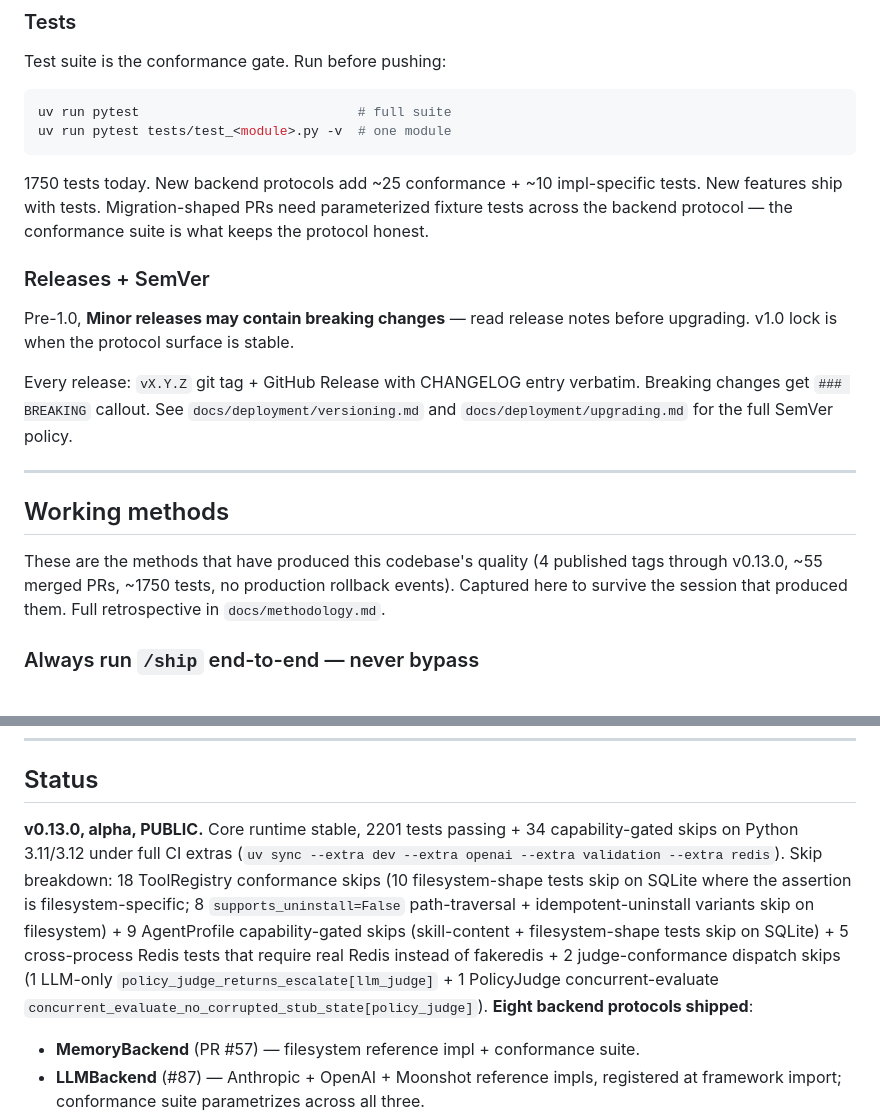
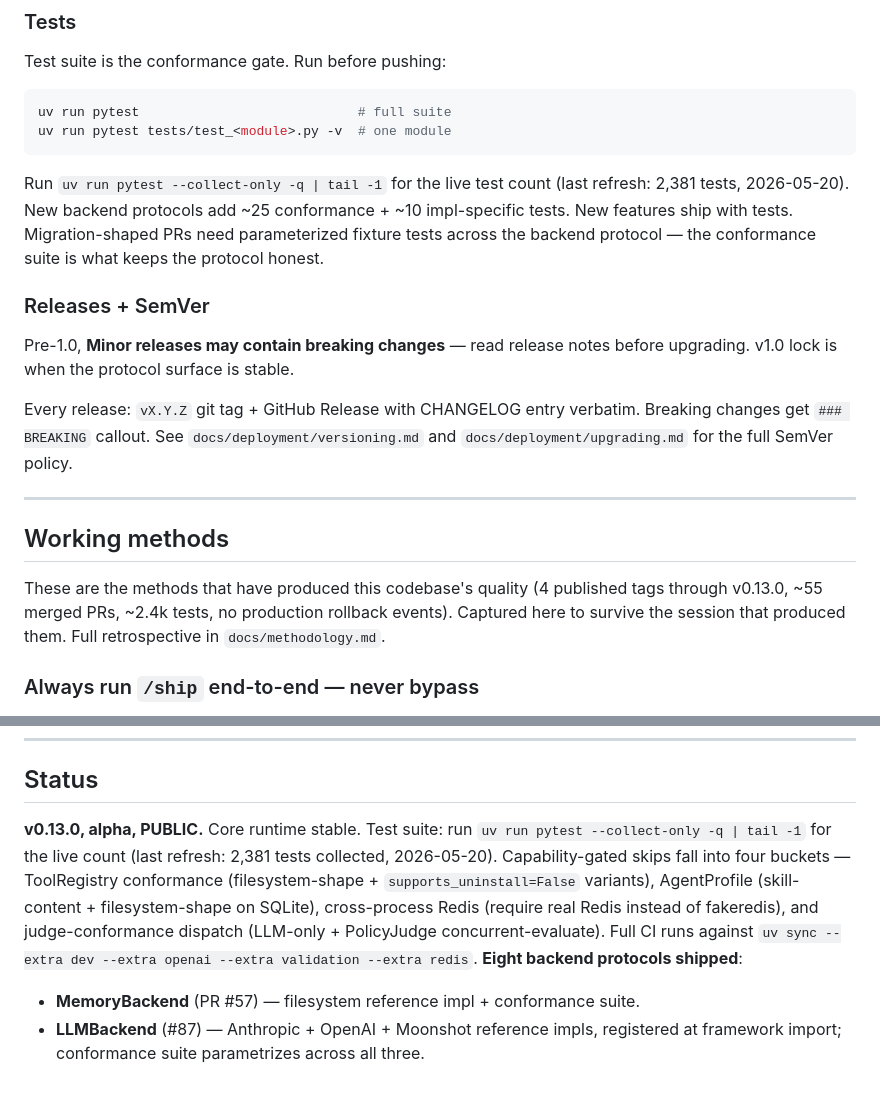
Before and after one commit to dep0we/atomic-agents-stack, a Markdown page: CLAUDE.md, 2 parts joined by grey strips. GitHub-like rendering; blank space fills up the shorter version.

Commit message:
docs(claude.md): replace stale test counts with verifiable invocation (#248) (#251)
Three stale test-count references resolved per the issue's recommended
mix of Option B (looser rounding for retrospective context) and
Option C (verifiable invocation for sources-of-truth):

  - L208 Tests section: "1750 tests today" → invocation reference
    `uv run pytest --collect-only -q | tail -1` with last-refresh
    stamp (2,381 tests, 2026-05-20). Future test-add PRs no longer
    require a CLAUDE.md edit.

  - L220 Working methods opening: "~1750 tests" → "~2.4k tests".
    Retrospective context, rounded — drifts less aggressively.

  - L342 Status block: "2201 tests passing + 34 capability-gated
    skips" + detailed skip-numbers → invocation reference + bucket
    categories (ToolRegistry conformance / AgentProfile /
    cross-process Redis / judge-conformance dispatch) without
    specific numbers. Categories keep operator-useful structure;
    numbers don't drift.

Adversarial review (1 round, Opus) caught a future-dated stamp
(2026-05-21 vs actual 2026-05-20) — fixed before push. Rule 12
self-check: doc that establishes "verify before claim" discipline
must not ship a verifiable date error.

Closes #248.

Co-authored-by: Dan Powers <dep0we@gmail.com>
Co-authored-by: Claude Opus 4.7 (1M context) <noreply@anthropic.com>

````diff
--- a/CLAUDE.md
+++ b/CLAUDE.md
@@ -205,7 +205,7 @@ uv run pytest                            # full suite
 uv run pytest tests/test_<module>.py -v  # one module
 ```
 
-1750 tests today. New backend protocols add ~25 conformance + ~10 impl-specific tests. New features ship with tests. Migration-shaped PRs need parameterized fixture tests across the backend protocol — the conformance suite is what keeps the protocol honest.
+Run `uv run pytest --collect-only -q | tail -1` for the live test count (last refresh: 2,381 tests, 2026-05-20). New backend protocols add ~25 conformance + ~10 impl-specific tests. New features ship with tests. Migration-shaped PRs need parameterized fixture tests across the backend protocol — the conformance suite is what keeps the protocol honest.
 
 ### Releases + SemVer
 
@@ -217,7 +217,7 @@ Every release: `vX.Y.Z` git tag + GitHub Release with CHANGELOG entry verbatim.
 
 ## Working methods
 
-These are the methods that have produced this codebase's quality (4 published tags through v0.13.0, ~55 merged PRs, ~1750 tests, no production rollback events). Captured here to survive the session that produced them. Full retrospective in `docs/methodology.md`.
+These are the methods that have produced this codebase's quality (4 published tags through v0.13.0, ~55 merged PRs, ~2.4k tests, no production rollback events). Captured here to survive the session that produced them. Full retrospective in `docs/methodology.md`.
 
 ### Always run `/ship` end-to-end — never bypass
 
@@ -339,7 +339,7 @@ These are not forbidden forever — they're explicitly deferred with rationale.
 
 ## Status
 
-**v0.13.0, alpha, PUBLIC.** Core runtime stable, 2201 tests passing + 34 capability-gated skips on Python 3.11/3.12 under full CI extras (`uv sync --extra dev --extra openai --extra validation --extra redis`). Skip breakdown: 18 ToolRegistry conformance skips (10 filesystem-shape tests skip on SQLite where the assertion is filesystem-specific; 8 `supports_uninstall=False` path-traversal + idempotent-uninstall variants skip on filesystem) + 9 AgentProfile capability-gated skips (skill-content + filesystem-shape tests skip on SQLite) + 5 cross-process Redis tests that require real Redis instead of fakeredis + 2 judge-conformance dispatch skips (1 LLM-only `policy_judge_returns_escalate[llm_judge]` + 1 PolicyJudge concurrent-evaluate `concurrent_evaluate_no_corrupted_stub_state[policy_judge]`). **Eight backend protocols shipped**:
+**v0.13.0, alpha, PUBLIC.** Core runtime stable. Test suite: run `uv run pytest --collect-only -q | tail -1` for the live count (last refresh: 2,381 tests collected, 2026-05-20). Capability-gated skips fall into four buckets — ToolRegistry conformance (filesystem-shape + `supports_uninstall=False` variants), AgentProfile (skill-content + filesystem-shape on SQLite), cross-process Redis (require real Redis instead of fakeredis), and judge-conformance dispatch (LLM-only + PolicyJudge concurrent-evaluate). Full CI runs against `uv sync --extra dev --extra openai --extra validation --extra redis`. **Eight backend protocols shipped**:
 
 - **MemoryBackend** (PR #57) — filesystem reference impl + conformance suite.
 - **LLMBackend** (#87) — Anthropic + OpenAI + Moonshot reference impls, registered at framework import; conformance suite parametrizes across all three.
````
